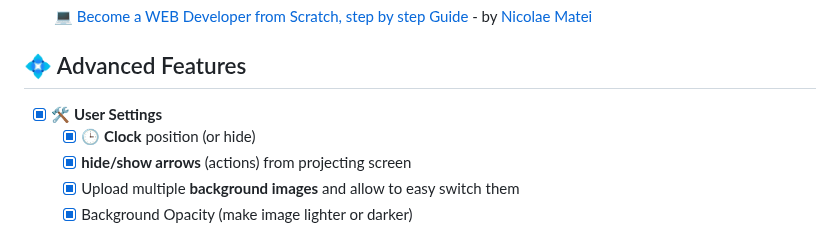
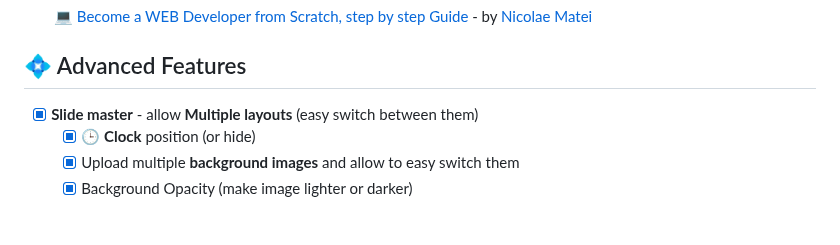
Before and after one commit to nmatei/chrome-bible-utilities, a Markdown page: README.md, the part around the change. Drawn GitHub-style.

```diff
--- a/README.md
+++ b/README.md
@@ -118,9 +118,8 @@ A simple way to **support my work** & to **improve** your programming skills is
 
 ## 💠 Advanced Features
 
-- [x] 🛠 **User Settings**
+- [x] **Slide master** - allow **Multiple layouts** (easy switch between them)
   - [x] 🕒 **Clock** position (or hide)
-  - [x] **hide/show arrows** (actions) from projecting screen
   - [x] Upload multiple **background images** and allow to easy switch them
   - [x] Background Opacity (make image lighter or darker)
 
```
